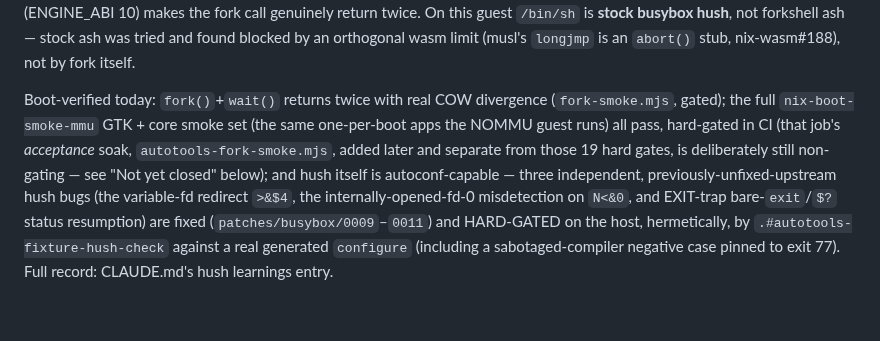
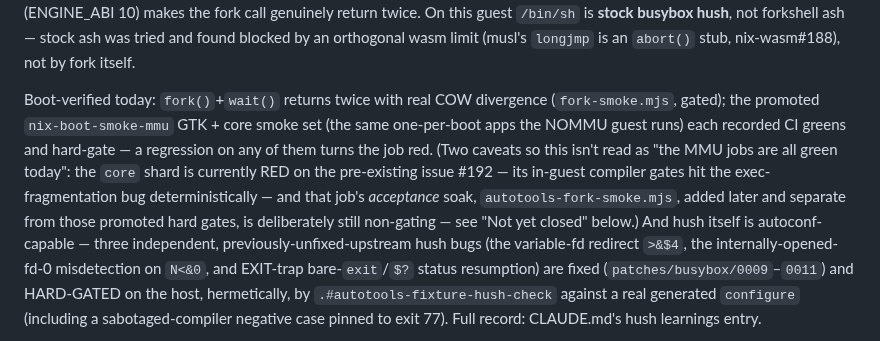
Before and after one commit to codebutler/nix-wasm, a Markdown page: docs/process-model.md, the part around the change. Drawn GitHub-style; blank space fills up the shorter version.

Commit message:
docs: reconcile Phase-2 precondition + current MMU-core CI state (review)
Two review findings on the coherence pass, both real contradictions
introduced by the earlier soak-rescoping fix: (1) the parity-plan's
19/19 parenthetical said Phase 2's fork-default-flip "does not depend
on" the autotools acceptance soak, contradicting the same document's
"only the autotools proof above remains" precondition and the audit
doc's do-not-check-REVERT-boxes rule — restated: the soak does not
weaken the 19/19 regression net, but its promotion to a green hard gate
IS the remaining Phase-2 precondition, blocked by #192. (2)
process-model.md said the MMU GTK+core smoke set "all pass, hard-gated
in CI", which reads as the jobs being green today — qualified with the
current truth: the promoted smokes recorded greens and hard-gate, but
the core shard is presently red on #192's deterministic exec-
fragmentation failure, and the acceptance soak stays non-gating.

Co-Authored-By: Claude Fable 5 <noreply@anthropic.com>
Claude-Session: https://claude.ai/code/session_01RZkGWs3jJM2k1CaWKu7fSQ

```diff
--- a/docs/process-model.md
+++ b/docs/process-model.md
@@ -95,11 +95,15 @@ limit (musl's `longjmp` is an `abort()` stub, nix-wasm#188), not by fork
 itself.
 
 Boot-verified today: `fork()`+`wait()` returns twice with real COW
-divergence (`fork-smoke.mjs`, gated); the full `nix-boot-smoke-mmu` GTK +
-core smoke set (the same one-per-boot apps the NOMMU guest runs) all pass,
-hard-gated in CI (that job's *acceptance* soak, `autotools-fork-smoke.mjs`,
-added later and separate from those 19 hard gates, is deliberately still
-non-gating — see "Not yet closed" below); and hush itself is autoconf-capable — three independent,
+divergence (`fork-smoke.mjs`, gated); the promoted `nix-boot-smoke-mmu` GTK +
+core smoke set (the same one-per-boot apps the NOMMU guest runs) each
+recorded CI greens and hard-gate — a regression on any of them turns the job
+red. (Two caveats so this isn't read as "the MMU jobs are all green today":
+the `core` shard is currently RED on the pre-existing issue #192 — its
+in-guest compiler gates hit the exec-fragmentation bug deterministically —
+and that job's *acceptance* soak, `autotools-fork-smoke.mjs`, added later
+and separate from those promoted hard gates, is deliberately still
+non-gating — see "Not yet closed" below.) And hush itself is autoconf-capable — three independent,
 previously-unfixed-upstream hush bugs (the variable-fd redirect `>&$4`, the
 internally-opened-fd-0 misdetection on `N<&0`, and EXIT-trap bare-`exit`/`$?`
 status resumption) are fixed (`patches/busybox/0009`–`0011`) and HARD-GATED
```
Also changed, not shown: 1 other file.
